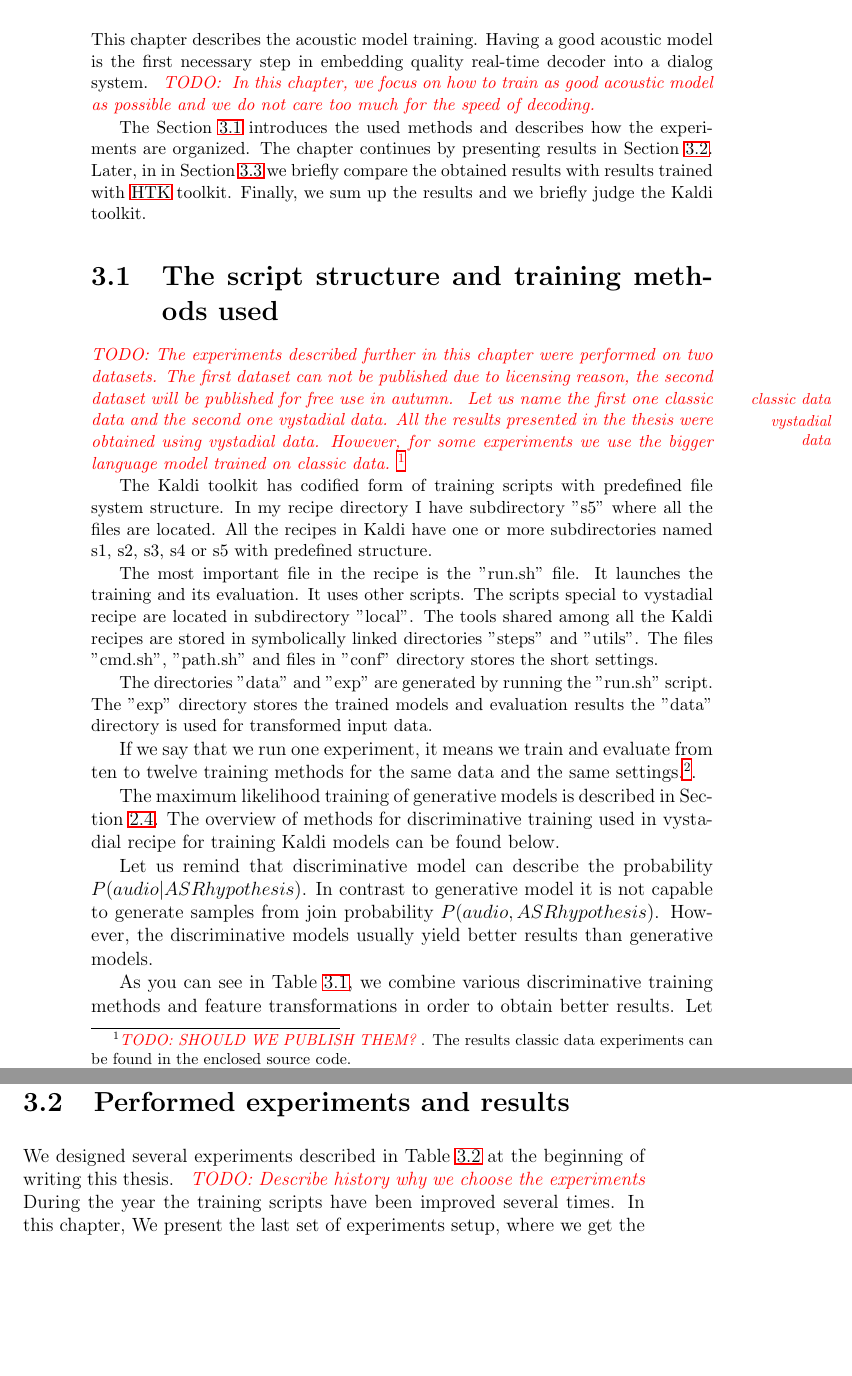
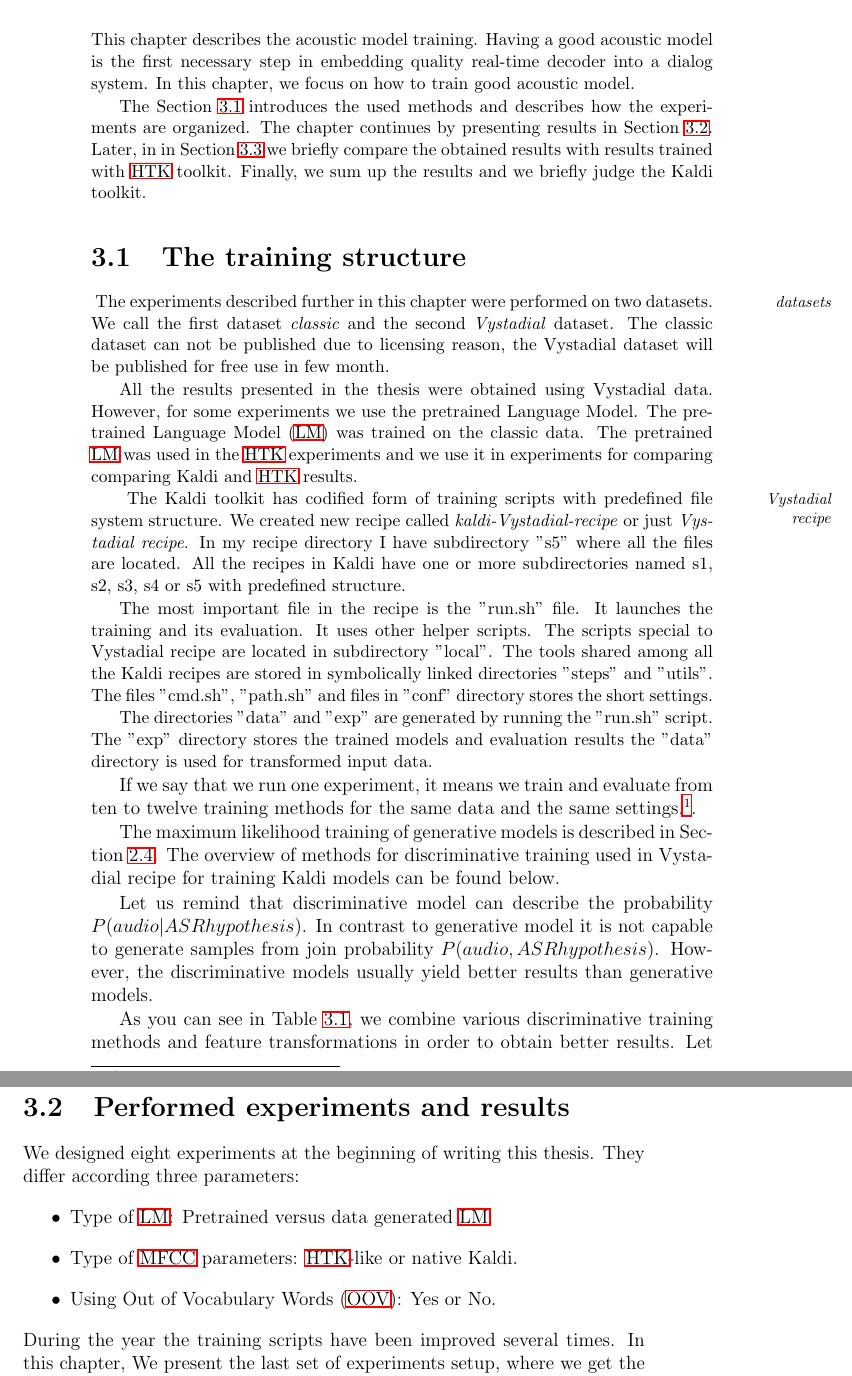
Before and after one commit to oplatek/kaldi-thesis, a LaTeX thesis (text/main.tex, which reads text/training.tex): two parts of pages 19 and 22 of 36, joined at a grey line, cut so that both start at the same text, the shorter picture padded with empty space. Compiled offline with LaTeX, dvips and Ghostscript.

Commit message:
Fix some comments

```diff
--- a/text/training.tex
+++ b/text/training.tex
@@ -5,8 +5,7 @@
 This chapter describes the~acoustic model training.
 Having a good acoustic model is the first necessary step in embedding
 quality real-time decoder into a dialog system.
-\todo{ In this chapter, we focus on how to train as good acoustic model as possible
-and we do not care too much for the speed of decoding.}
+In this chapter, we focus on how to train good acoustic model.
 
 The~Section~\ref{sec:setup} introduces the used methods and describes
 how the experiments are organized. The chapter continues by~presenting results in~Section~\ref{sec:exps}.
@@ -14,25 +13,30 @@ Later, in in Section~\ref{sec:compare} we briefly compare the obtained
 results with results trained with \ac{HTK} toolkit.
 Finally, we sum up the results and we briefly judge the Kaldi toolkit.
 
-\section{The script structure and training methods used}
+\section{The training structure}
 \label{sec:setup}
 
-\todo{The experiments described further in this chapter were performed on two datasets.
-The first dataset can not be published due to licensing reason,
-the~second dataset will be published for free use in autumn.
-\ml{classic data}\ml{vystadial data}
-Let us name the first one {\it classic data} and the second one {\it vystadial data}.
-All the results presented in the~thesis were obtained using vystadial data.
-However, for some experiments we use the bigger language model trained on~classic data.
-\footnote{\todo{SHOULD WE PUBLISH THEM?}. The results classic data experiments
-can be found in the enclosed source code.}}
+\ml{datasets}
+The experiments described further in this chapter were performed on two datasets.
+We call the first dataset {\it classic}\/ and the second {\it Vystadial}\/ dataset.
+The classic dataset can not be published due to licensing reason,
+the Vystadial dataset will be published for free use in few month.
 
+All the results presented in the~thesis were obtained using Vystadial data.
+However, for some experiments we use the pretrained \acl{LM}.
+The pretrained \ac{LM} was trained on~the~classic data.
+% \footnote{\todo{SHOULD WE PUBLISH THE results?}. The results classic data experiments can be found in the enclosed source code.}
+The pretrained \ac{LM} was used in the~\ac{HTK} experiments and we use it in experiments for comparing
+comparing Kaldi and \ac{HTK} results.
+
+\ml{Vystadial recipe}
 \small{The Kaldi toolkit has codified form of training scripts with predefined file system structure.
+We created new recipe called {\it kaldi-Vystadial-recipe}\/ or just {\it Vystadial recipe}.
 In my recipe directory I have subdirectory "s5" where all the files are located. All the recipes in Kaldi have
  one or more subdirectories named s1, s2, s3, s4 or s5 with predefined structure.
 
 The most important file in the recipe is the "run.sh" file. It launches the training and its evaluation.
-It uses other scripts. The scripts special to vystadial recipe are located in subdirectory "local".
+It uses other helper scripts. The scripts special to Vystadial recipe are located in subdirectory "local".
 The tools shared among all the Kaldi recipes are stored in symbolically linked directories "steps" and "utils".
 The files "cmd.sh", "path.sh" and files in "conf" directory stores the short settings.
 
@@ -79,7 +83,7 @@ If we say that we run one experiment, it means we train and evaluate from ten to
 for the same data and the same settings.\footnote{The list of methods we choosed to evaluate is based Vassil Panayotov's Voxforge recipe}.
 
 The maximum likelihood training of generative models is described in~Section~\ref{sec:train_ml}.
-The overview of methods for discriminative training used in vystadial recipe for training Kaldi models
+The overview of methods for discriminative training used in Vystadial recipe for training Kaldi models
 can be found below.
 
 Let us remind that discriminative model can describe the probability $P(audio|ASR hypothesis)$.
@@ -148,8 +150,13 @@ require specific feature transformations, which needs to applied also on testing
 
 \section{Performed experiments and results}
 \label{sec:exps}
-We designed several experiments described in~Table~\ref{tab:exp_type} at the beginning of writing this thesis.
-\todo{Describe history why we choose the experiments}
+We designed eight experiments at~the~beginning of~writing this thesis.
+They differ according three parameters:
+\begin{itemize}
+    \item Type of \ac{LM}: Pretrained versus data generated \ac{LM}.
+    \item Type of \ac{MFCC} parameters: \ac{HTK}-like or native Kaldi.
+    \item Using \ac{OOV}: Yes or No.
+\end{itemize}
 During the year the training scripts have been improved several times.
 In this chapter, We present the last set of experiments setup, where we get the best results.
 
```
Also changed, not shown: text/training.tex (43 more changed lines).
